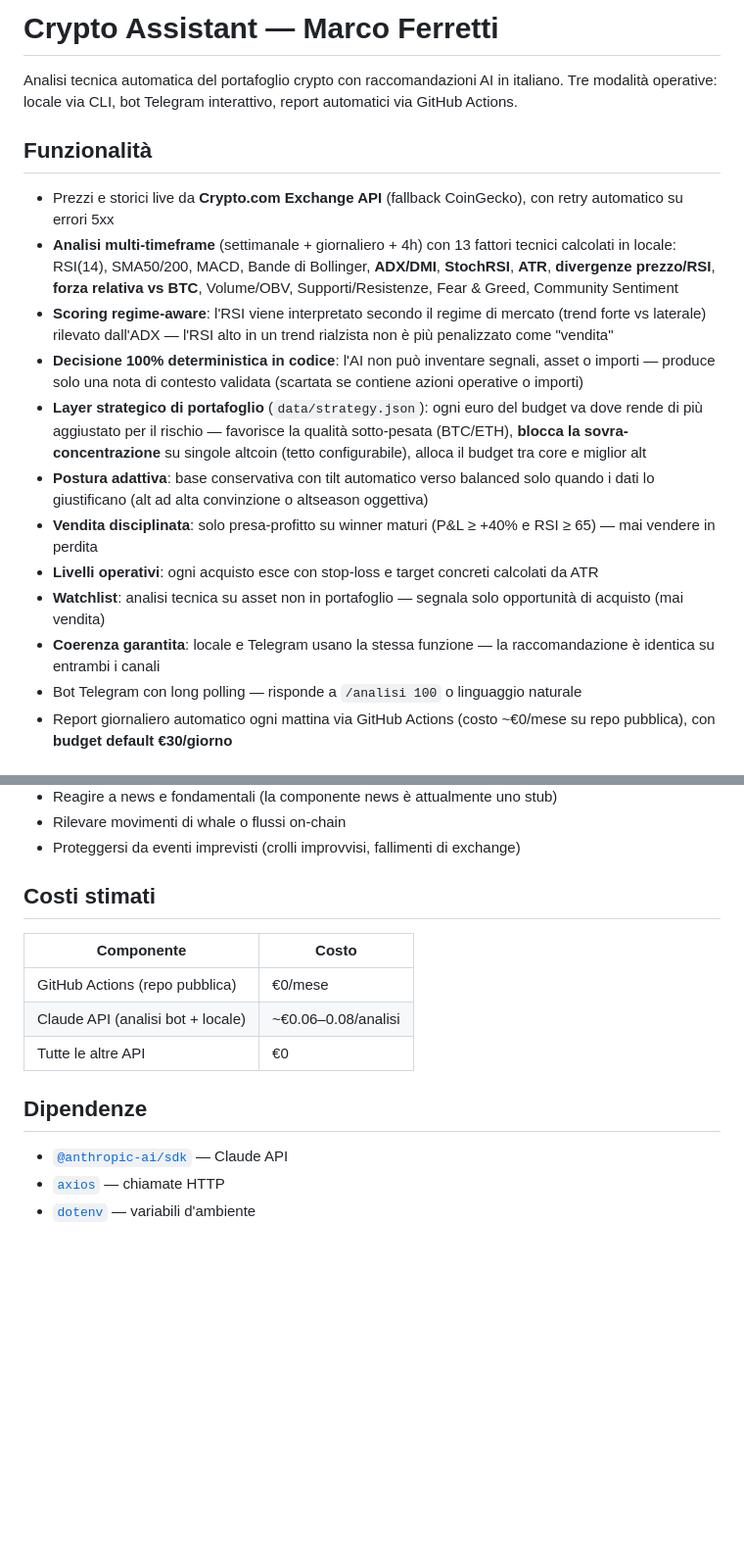
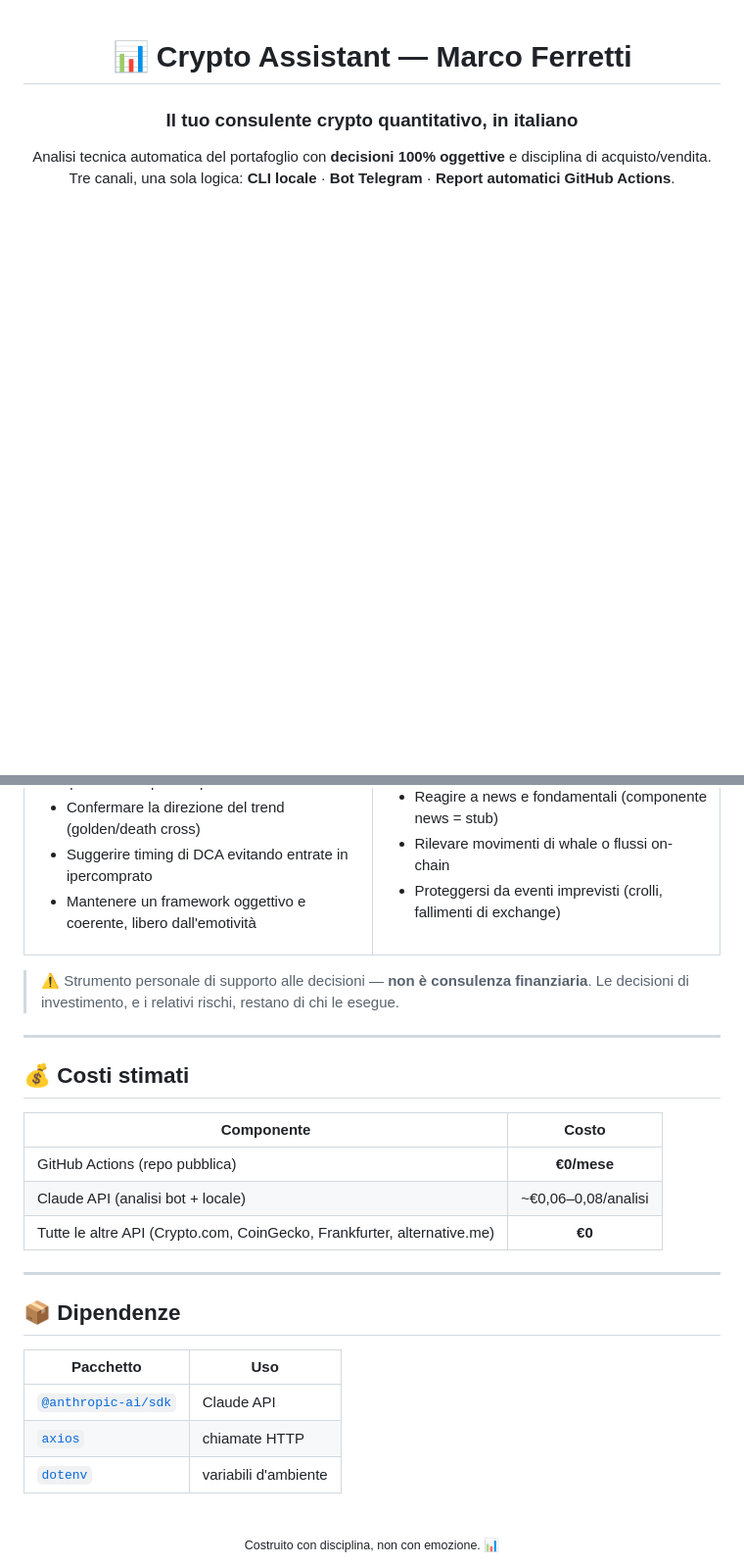
Before and after one commit to tommasofaedo/crypto-assistant, a Markdown page: README.md, 2 parts joined by grey strips. Shown at 98% size. Drawn GitHub-style; blank space fills up the shorter version.

```diff
--- a/README.md
+++ b/README.md
@@ -1,19 +1,9 @@
-# Crypto Assistant — Marco Ferretti
+<div align="center">
 
-Analisi tecnica automatica del portafoglio crypto con raccomandazioni AI in italiano. Tre modalità operative: locale via CLI, bot Telegram interattivo, report automatici via GitHub Actions.
+# 📊 Crypto Assistant — Marco Ferretti
 
-## Funzionalità
+### Il tuo consulente crypto quantitativo, in italiano
 
-- Prezzi e storici live da **Crypto.com Exchange API** (fallback CoinGecko), con retry automatico su errori 5xx
-- **Analisi multi-timeframe** (settimanale + giornaliero + 4h) con 13 fattori tecnici calcolati in locale: RSI(14), SMA50/200, MACD, Bande di Bollinger, **ADX/DMI**, **StochRSI**, **ATR**, **divergenze prezzo/RSI**, **forza relativa vs BTC**, Volume/OBV, Supporti/Resistenze, Fear & Greed, Community Sentiment
-- **Scoring regime-aware**: l'RSI viene interpretato secondo il regime di mercato (trend forte vs laterale) rilevato dall'ADX — l'RSI alto in un trend rialzista non è più penalizzato come "vendita"
-- **Decisione 100% deterministica in codice**: l'AI non può inventare segnali, asset o importi — produce solo una nota di contesto validata (scartata se contiene azioni operative o importi)
-- **Layer strategico di portafoglio** (`data/strategy.json`): ogni euro del budget va dove rende di più aggiustato per il rischio — favorisce la qualità sotto-pesata (BTC/ETH), **blocca la sovra-concentrazione** su singole altcoin (tetto configurabile), alloca il budget tra core e miglior alt
-- **Postura adattiva**: base conservativa con tilt automatico verso balanced solo quando i dati lo giustificano (alt ad alta convinzione o altseason oggettiva)
-- **Vendita disciplinata**: solo presa-profitto su winner maturi (P&L ≥ +40% e RSI ≥ 65) — mai vendere in perdita
-- **Livelli operativi**: ogni acquisto esce con stop-loss e target concreti calcolati da ATR
-- **Watchlist**: analisi tecnica su asset non in portafoglio — segnala solo opportunità di acquisto (mai vendita)
-- **Coerenza garantita**: locale e Telegram usano la stessa funzione — la raccomandazione è identica su entrambi i canali
-- Bot Telegram con long polling — risponde a `/analisi 100` o linguaggio naturale
-- Report giornaliero automatico ogni mattina via GitHub Actions (costo ~€0/mese su repo pubblica), con **budget default €30/giorno**
+Analisi tecnica automatica del portafoglio con **decisioni 100% oggettive** e disciplina di acquisto/vendita.<br/>
+Tre canali, una sola logica: **CLI locale** · **Bot Telegram** · **Report automatici GitHub Actions**.
 
@@ -201,18 +268,35 @@ Quello che **non può fare**:
 - Prevedere il futuro o garantire rendimenti
-- Reagire a news e fondamentali (la componente news è attualmente uno stub)
+- Reagire a news e fondamentali (componente news = stub)
 - Rilevare movimenti di whale o flussi on-chain
-- Proteggersi da eventi imprevisti (crolli improvvisi, fallimenti di exchange)
+- Proteggersi da eventi imprevisti (crolli, fallimenti di exchange)
 
-## Costi stimati
+</td>
+</tr>
+</table>
+
+> ⚠️ Strumento personale di supporto alle decisioni — **non è consulenza finanziaria**. Le decisioni di investimento, e i relativi rischi, restano di chi le esegue.
+
+---
+
+## 💰 Costi stimati
 
 | Componente | Costo |
-|------------|-------|
-| GitHub Actions (repo pubblica) | €0/mese |
-| Claude API (analisi bot + locale) | ~€0.06–0.08/analisi |
-| Tutte le altre API | €0 |
+|------------|:-----:|
+| GitHub Actions (repo pubblica) | **€0/mese** |
+| Claude API (analisi bot + locale) | ~€0,06–0,08/analisi |
+| Tutte le altre API (Crypto.com, CoinGecko, Frankfurter, alternative.me) | **€0** |
 
-## Dipendenze
+---
 
-- [`@anthropic-ai/sdk`](https://www.npmjs.com/package/@anthropic-ai/sdk) — Claude API
-- [`axios`](https://www.npmjs.com/package/axios) — chiamate HTTP
-- [`dotenv`](https://www.npmjs.com/package/dotenv) — variabili d'ambiente
+## 📦 Dipendenze
+
+| Pacchetto | Uso |
+|-----------|-----|
+| [`@anthropic-ai/sdk`](https://www.npmjs.com/package/@anthropic-ai/sdk) | Claude API |
+| [`axios`](https://www.npmjs.com/package/axios) | chiamate HTTP |
+| [`dotenv`](https://www.npmjs.com/package/dotenv) | variabili d'ambiente |
+
+<div align="center">
+<br/>
+<sub>Costruito con disciplina, non con emozione. 📊</sub>
+</div>
```
Also changed, not shown: other parts of README.md (+159 -82 lines).
